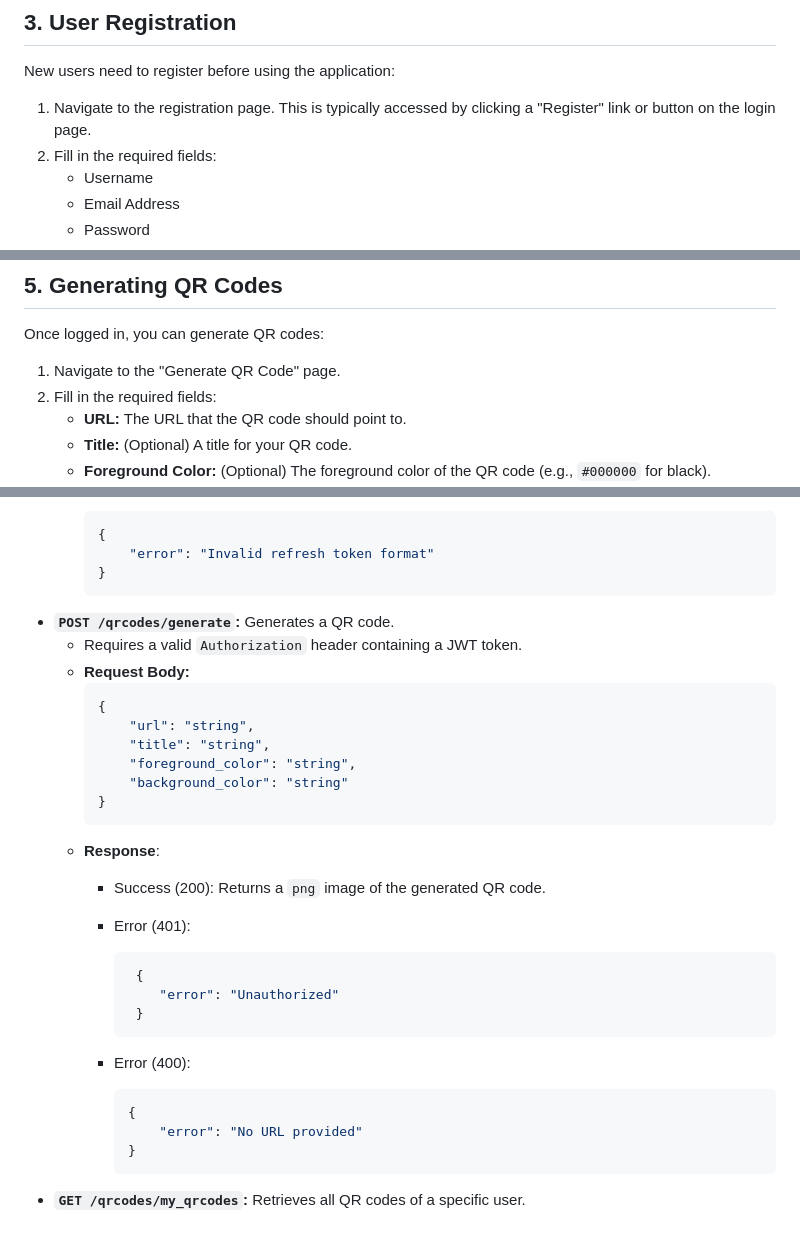
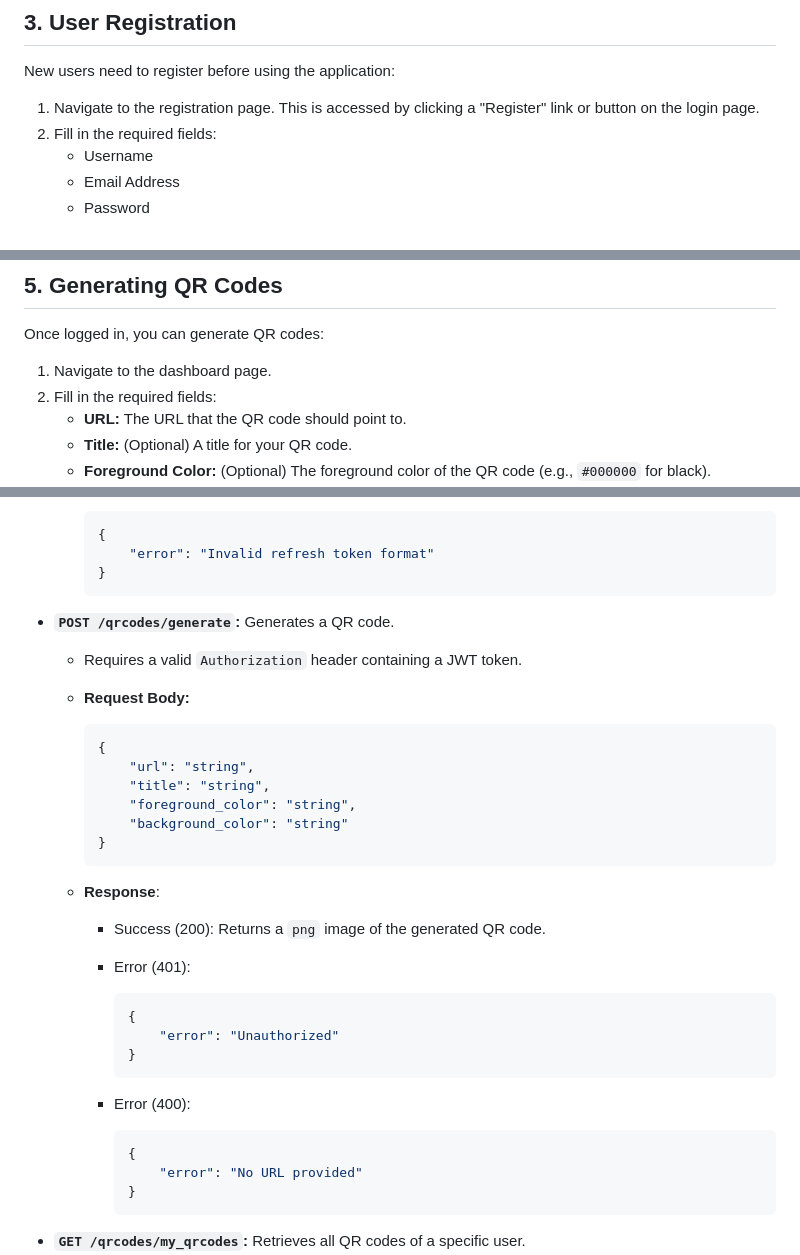
Before and after one commit to TungNguyen12/QR_Code_Generator_Backend, a Markdown page: DOCUMENTATION.md, 3 parts joined by grey strips. Rendered like a GitHub page; blank space fills up the shorter version.

````diff
--- a/DOCUMENTATION.md
+++ b/DOCUMENTATION.md
@@ -28,7 +28,7 @@ To access the application:
 
 New users need to register before using the application:
 
-1.  Navigate to the registration page. This is typically accessed by clicking a "Register" link or button on the login page.
+1.  Navigate to the registration page. This is accessed by clicking a "Register" link or button on the login page.
 2.  Fill in the required fields:
     -   Username
     -   Email Address
@@ -49,7 +49,7 @@ Existing users can log in:
 
 Once logged in, you can generate QR codes:
 
-1.  Navigate to the "Generate QR Code" page.
+1.  Navigate to the dashboard page.
 2.  Fill in the required fields:
     -   **URL:** The URL that the QR code should point to.
     -   **Title:** (Optional) A title for your QR code.
@@ -178,7 +181,9 @@ The backend API provides the following endpoints:
             "error": "Invalid refresh token format"
         }
         ```
+
 -   **`POST /qrcodes/generate`:** Generates a QR code.
+
     -   Requires a valid `Authorization` header containing a JWT token.
     -   **Request Body:**
         ```json
@@ -190,21 +195,23 @@ The backend API provides the following endpoints:
         }
         ```
     -   **Response**:
+
         -   Success (200): Returns a `png` image of the generated QR code.
         -   Error (401):
 
+            ```json
+            {
+                "error": "Unauthorized"
+            }
+            ```
 
-            ```json
-             {
-                "error": "Unauthorized"
-             }
-            ```
         -   Error (400):
             ```json
             {
                 "error": "No URL provided"
             }
             ```
+
 -   **`GET /qrcodes/my_qrcodes`:** Retrieves all QR codes of a specific user.
     -   Requires a valid `Authorization` header containing a JWT token.
     -   **Response:**
````
Also changed, not shown: other parts of DOCUMENTATION.md (+12 -9 lines), DEVELOPMENT.md (+3 -1 lines), README.md (+1 -6 lines).
